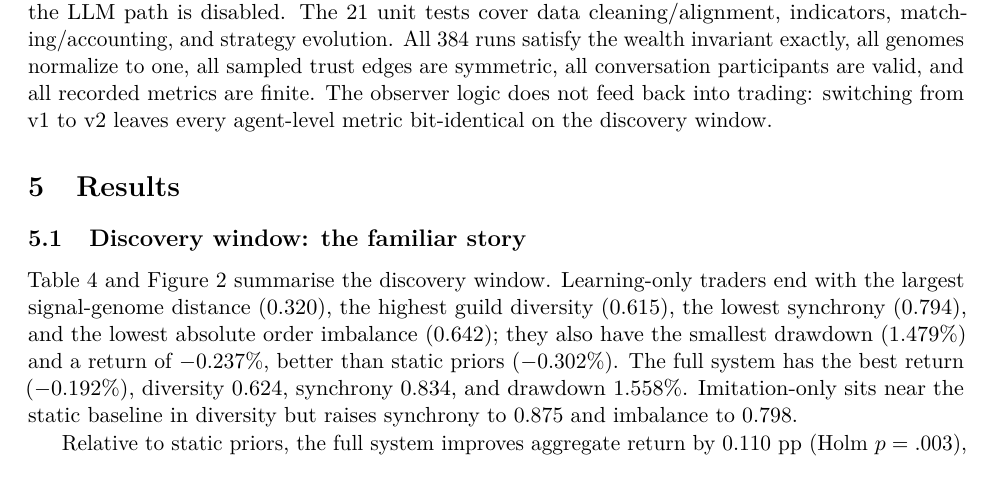
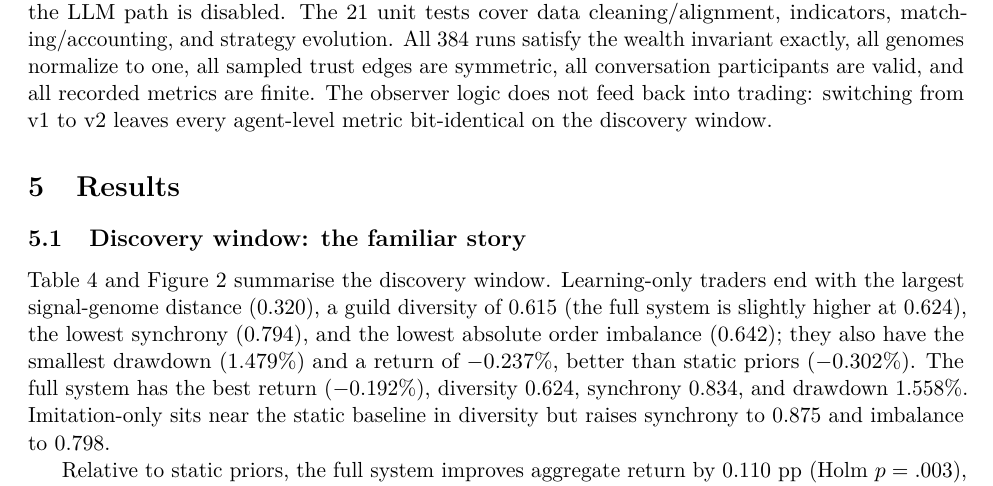
Before and after one commit to huiihao/agent-street, a LaTeX paper (paper/main.tex): part of page 7 of 18, cut so that both start at the same text. Compiled offline with pdfLaTeX.

Commit message:
Clarify discovery-window diversity comparison

```diff
--- a/paper/main.tex
+++ b/paper/main.tex
@@ -413,8 +413,9 @@ metric bit-identical on the discovery window.
 
 Table~\ref{tab:discovery} and Figure~\ref{fig:dynamics} summarise the discovery
 window. Learning-only traders end with the largest signal-genome distance
-($0.320$), the highest guild diversity ($0.615$), the lowest synchrony
-($0.794$), and the lowest absolute order imbalance ($0.642$); they also have the
+($0.320$), a guild diversity of $0.615$ (the full system is slightly higher at
+$0.624$), the lowest synchrony ($0.794$), and the lowest absolute order
+imbalance ($0.642$); they also have the
 smallest drawdown ($1.479\%$) and a return of $-0.237\%$, better than static
 priors ($-0.302\%$). The full system has the best return ($-0.192\%$), diversity
 $0.624$, synchrony $0.834$, and drawdown $1.558\%$. Imitation-only sits near the
```
